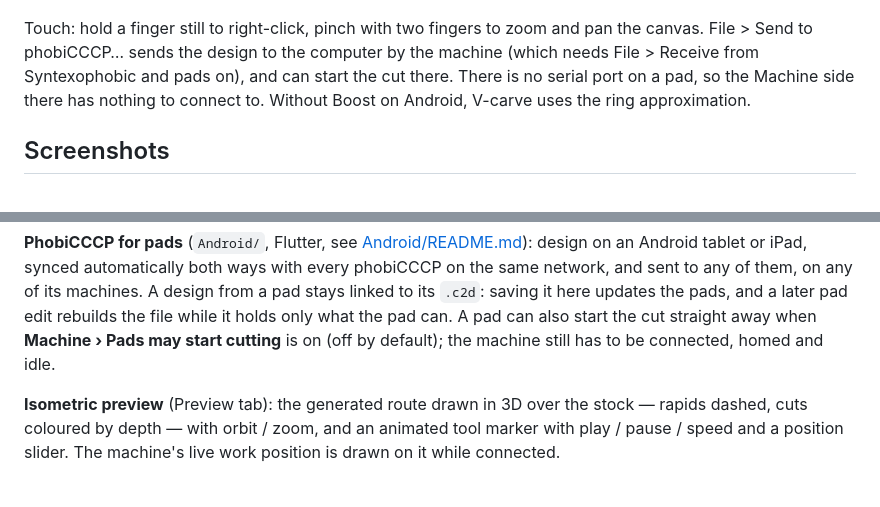
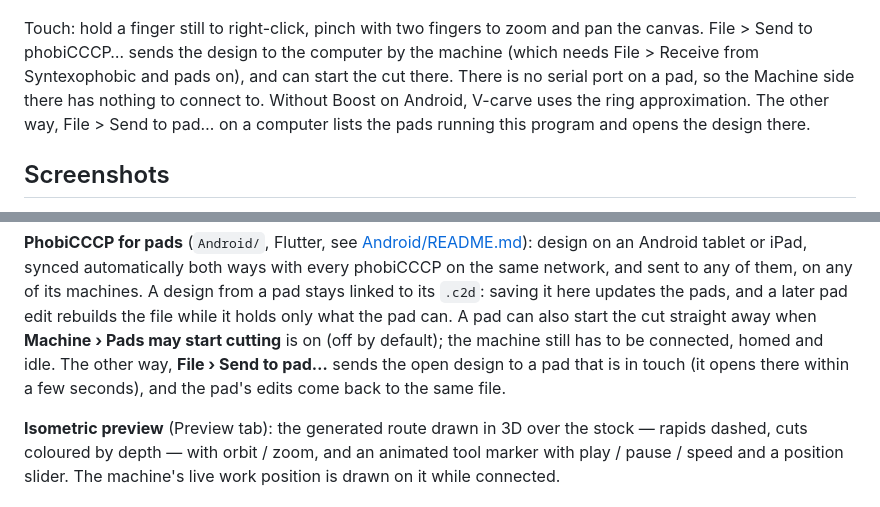
Before and after one commit to phobicdotno/phobiCCCP, a Markdown page: README.md, 2 parts joined by grey strips. Drawn GitHub-style.

Commit message:
Send to pad: dialog test, README

```diff
--- a/README.md
+++ b/README.md
@@ -59,7 +59,8 @@ pan the canvas. File > Send to phobiCCCP… sends the design to the computer by
 the machine (which needs File > Receive from Syntexophobic and pads on), and
 can start the cut there. There is no serial port on a pad, so the Machine side
 there has nothing to connect to. Without Boost on Android, V-carve uses the ring
-approximation.
+approximation. The other way, File > Send to pad… on a computer lists the pads
+running this program and opens the design there.
 
 ## Screenshots
 
@@ -327,7 +328,9 @@ on the same network, and sent to any of them, on any of its machines. A design f
 stays linked to its `.c2d`: saving it here updates the pads, and a later pad edit rebuilds
 the file while it holds only what the pad can. A pad can also start the cut straight away
 when **Machine › Pads may start cutting** is on (off by default); the machine still has to
-be connected, homed and idle.
+be connected, homed and idle. The other way, **File › Send to pad…** sends the open design
+to a pad that is in touch (it opens there within a few seconds), and the pad's edits come
+back to the same file.
 
 **Isometric preview** (Preview tab): the generated route drawn in 3D over the
 stock — rapids dashed, cuts coloured by depth — with orbit / zoom, and an
```
